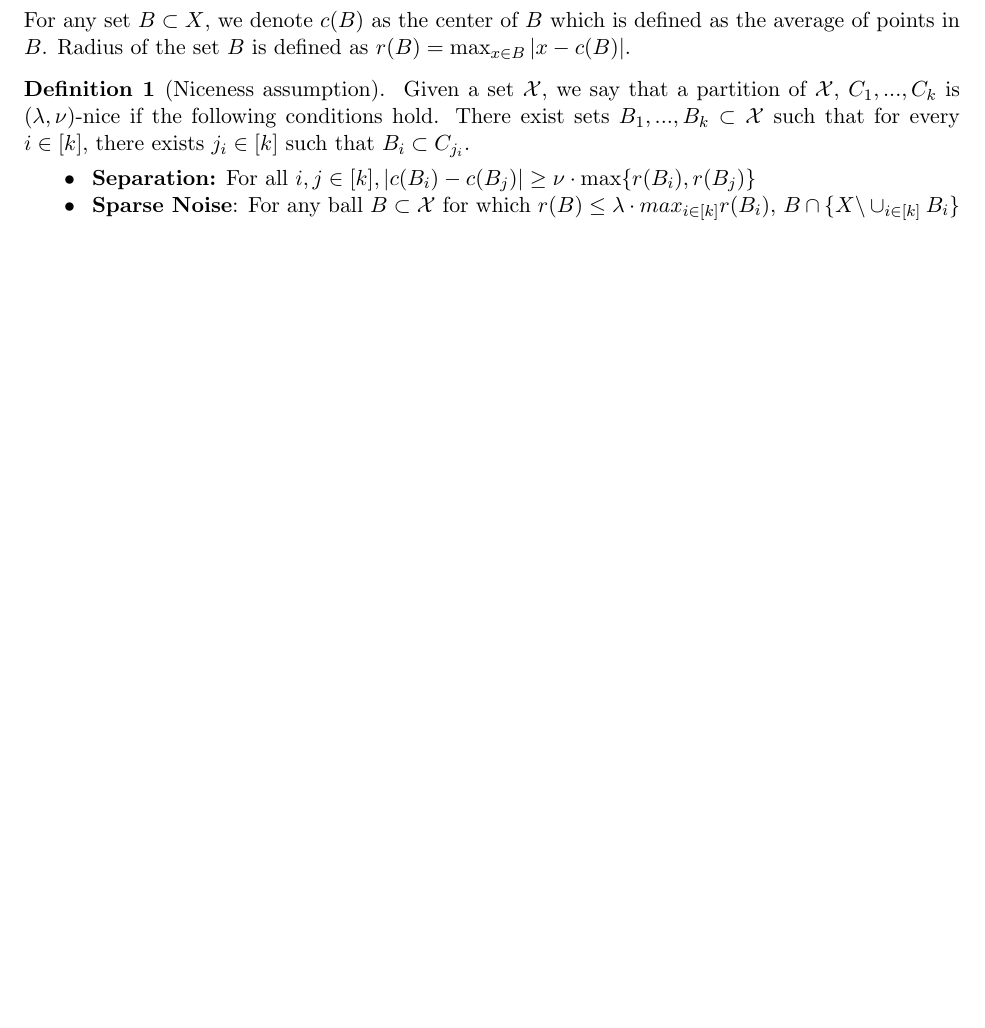
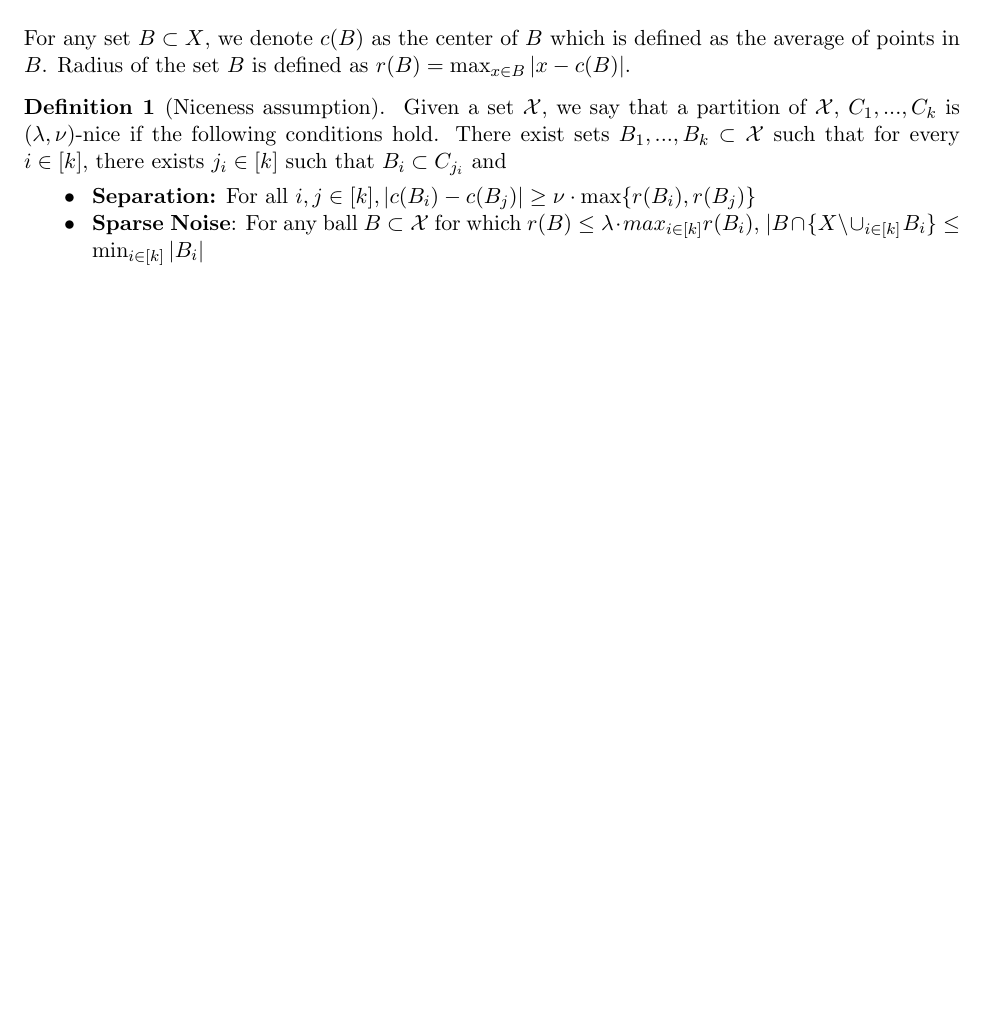
Before and after one commit to shrinuKushagra/clusterability, a LaTeX document (Clusterability.tex): part of the page, cut so that both start at the same text. The pictures show the PDF file Clusterability.pdf that the author committed with the source.

Commit message:
Finished definition

```diff
--- a/Clusterability.tex
+++ b/Clusterability.tex
@@ -87,10 +87,10 @@ For any set $B\subset X$, we denote $c(B)$ as the center of $B$ which is defined
 
 \begin{definition}[Niceness assumption]
 % Adding C_{k+1} as garbage collector?
-Given a set $\mathcal{X}$, we say that a partition of $\mathcal{X}$, $C_1,\ldots,C_k$ is $(\lambda,\nu)$-nice if the following conditions hold. There exist sets $B_1,\ldots,B_k\subset \mathcal{X}$ such that for every $i\in[k]$, there exists $j_i\in[k]$ such that $B_i\subset C_{j_i}$.
+Given a set $\mathcal{X}$, we say that a partition of $\mathcal{X}$, $C_1,\ldots,C_k$ is $(\lambda,\nu)$-nice if the following conditions hold. There exist sets $B_1,\ldots,B_k\subset \mathcal{X}$ such that for every $i\in[k]$, there exists $j_i\in[k]$ such that $B_i\subset C_{j_i}$ and
 \begin{itemize}
 \item{\bf{Separation}:} For all $i,j\in[k], |c(B_i)-c(B_j)|\geq \nu\cdot\max\{r(B_i),r(B_j)\}$
-\item{\bf{Sparse Noise}}: For any ball $B\subset \mathcal{X}$ for which $r(B)\leq \lambda \cdot max_{i\in[k]} r(B_i)$, $|B\cap \{X \backslash \cup_{i\in[k]} B_i\}$|\leq
+\item{\bf{Sparse Noise}}: For any ball $B\subset \mathcal{X}$ for which $r(B)\leq \lambda \cdot max_{i\in[k]} r(B_i)$, $|B\cap \{X \backslash \cup_{i\in[k]} B_i\}\leq \min_{i\in[k]}|B_i|$.
 \end{itemize}
 \end{definition}
 
```
Also changed, not shown: Clusterability.pdf, 4 other files.
